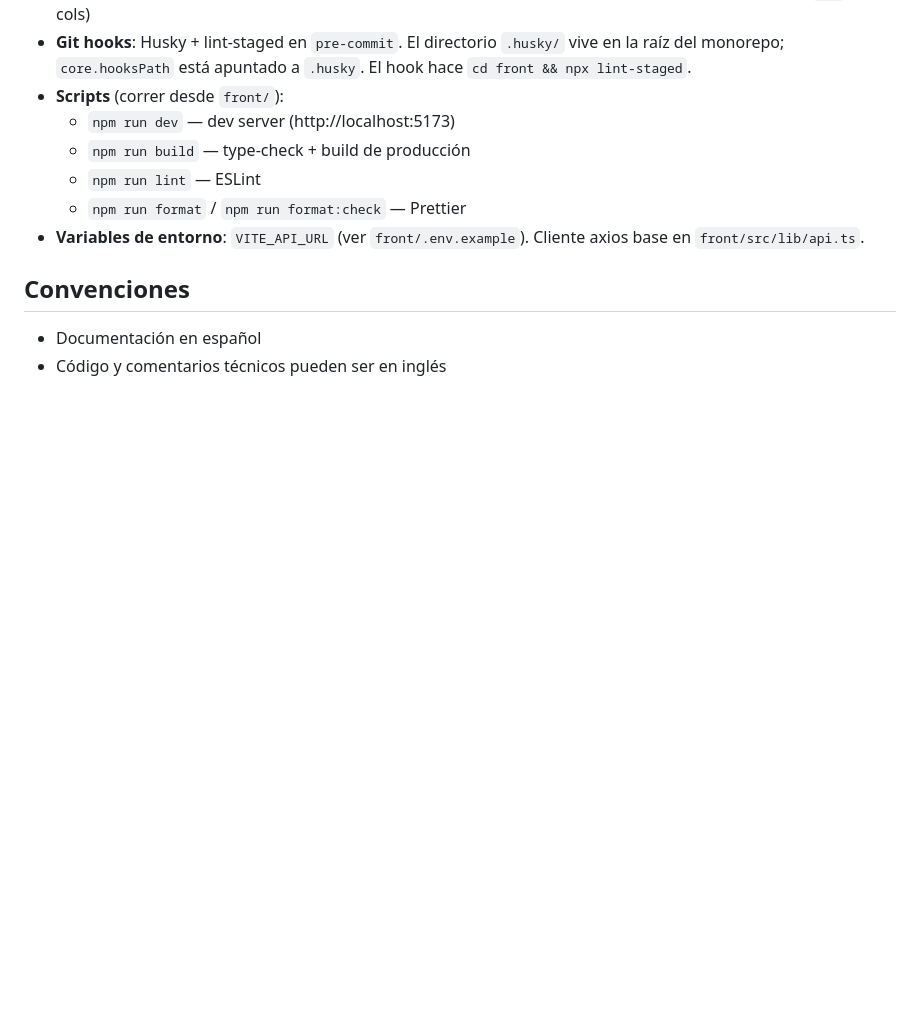
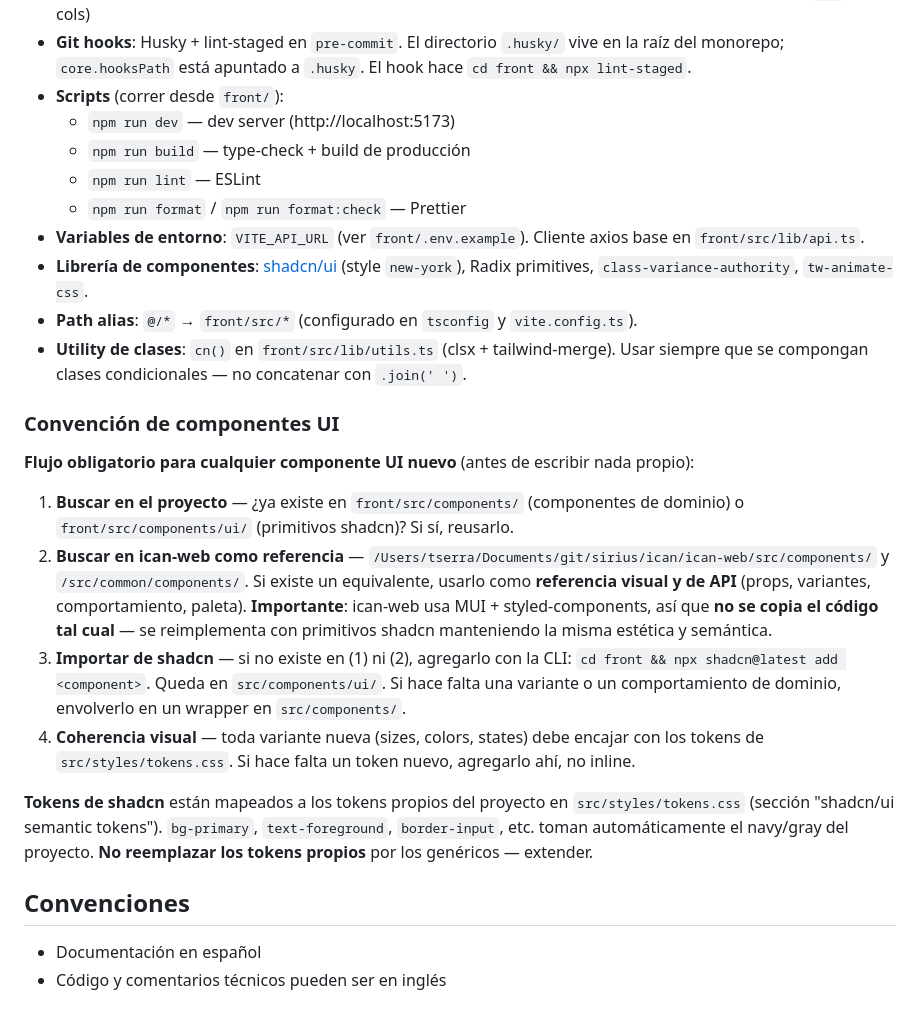
Before and after one commit to tesis-ecg/tesis-ecg-mono, a Markdown page: CLAUDE.md, the part around the change. GitHub-like rendering; blank space fills up the shorter version.

```diff
--- a/CLAUDE.md
+++ b/CLAUDE.md
@@ -82,6 +82,20 @@ Este repo está organizado como monorepo. El repo git vive en la raíz (`tesis/`
   - `npm run lint` — ESLint
   - `npm run format` / `npm run format:check` — Prettier
 - **Variables de entorno**: `VITE_API_URL` (ver `front/.env.example`). Cliente axios base en `front/src/lib/api.ts`.
+- **Librería de componentes**: [shadcn/ui](https://ui.shadcn.com/) (style `new-york`), Radix primitives, `class-variance-authority`, `tw-animate-css`.
+- **Path alias**: `@/*` → `front/src/*` (configurado en `tsconfig` y `vite.config.ts`).
+- **Utility de clases**: `cn()` en `front/src/lib/utils.ts` (clsx + tailwind-merge). Usar siempre que se compongan clases condicionales — no concatenar con `.join(' ')`.
+
+### Convención de componentes UI
+
+**Flujo obligatorio para cualquier componente UI nuevo** (antes de escribir nada propio):
+
+1. **Buscar en el proyecto** — ¿ya existe en `front/src/components/` (componentes de dominio) o `front/src/components/ui/` (primitivos shadcn)? Si sí, reusarlo.
+2. **Buscar en ican-web como referencia** — `/Users/tserra/Documents/git/sirius/ican/ican-web/src/components/` y `/src/common/components/`. Si existe un equivalente, usarlo como **referencia visual y de API** (props, variantes, comportamiento, paleta). **Importante**: ican-web usa MUI + styled-components, así que **no se copia el código tal cual** — se reimplementa con primitivos shadcn manteniendo la misma estética y semántica.
+3. **Importar de shadcn** — si no existe en (1) ni (2), agregarlo con la CLI: `cd front && npx shadcn@latest add <component>`. Queda en `src/components/ui/`. Si hace falta una variante o un comportamiento de dominio, envolverlo en un wrapper en `src/components/`.
+4. **Coherencia visual** — toda variante nueva (sizes, colors, states) debe encajar con los tokens de `src/styles/tokens.css`. Si hace falta un token nuevo, agregarlo ahí, no inline.
+
+**Tokens de shadcn** están mapeados a los tokens propios del proyecto en `src/styles/tokens.css` (sección "shadcn/ui semantic tokens"). `bg-primary`, `text-foreground`, `border-input`, etc. toman automáticamente el navy/gray del proyecto. **No reemplazar los tokens propios** por los genéricos — extender.
 
 ## Convenciones
 
```
